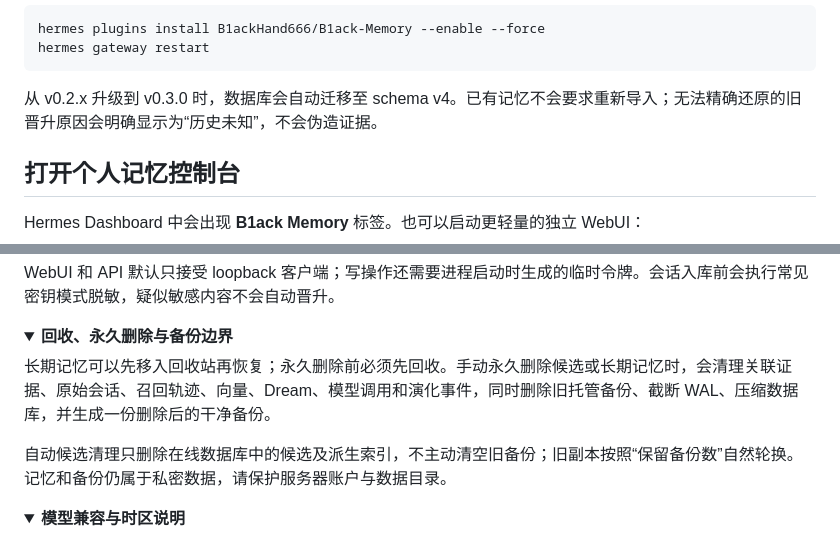
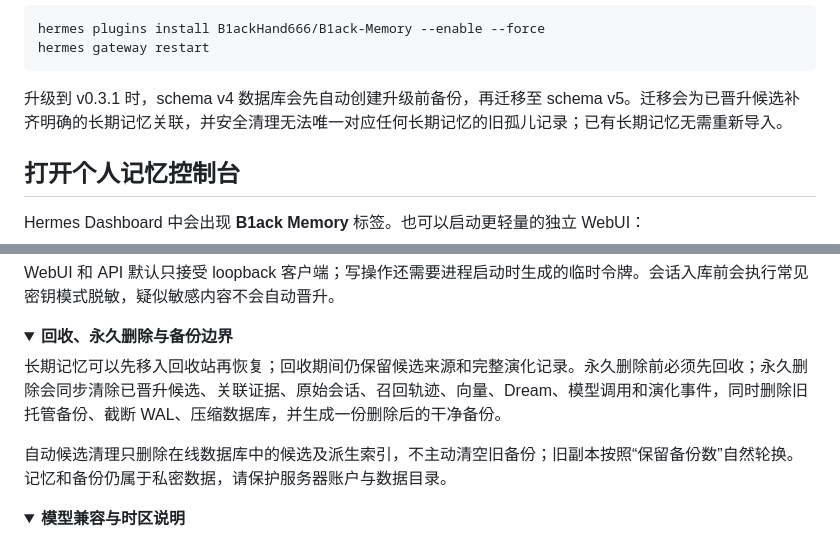
Before and after one commit to B1ackHand666/B1ack-Memory, a Markdown page: README.md, 2 parts joined by grey strips. Rendered like a GitHub page; folded sections open.

````diff
--- a/README.md
+++ b/README.md
@@ -88,7 +88,7 @@ hermes plugins install B1ackHand666/B1ack-Memory --enable --force
 hermes gateway restart
 ```
 
-从 v0.2.x 升级到 v0.3.0 时，数据库会自动迁移至 schema v4。已有记忆不会要求重新导入；无法精确还原的旧晋升原因会明确显示为“历史未知”，不会伪造证据。
+升级到 v0.3.1 时，schema v4 数据库会先自动创建升级前备份，再迁移至 schema v5。迁移会为已晋升候选补齐明确的长期记忆关联，并安全清理无法唯一对应任何长期记忆的旧孤儿记录；已有长期记忆无需重新导入。
 
 ## 打开个人记忆控制台
 
@@ -185,7 +188,7 @@ WebUI 和 API 默认只接受 loopback 客户端；写操作还需要进程启
 <details>
 <summary><strong>回收、永久删除与备份边界</strong></summary>
 
-长期记忆可以先移入回收站再恢复；永久删除前必须先回收。手动永久删除候选或长期记忆时，会清理关联证据、原始会话、召回轨迹、向量、Dream、模型调用和演化事件，同时删除旧托管备份、截断 WAL、压缩数据库，并生成一份删除后的干净备份。
+长期记忆可以先移入回收站再恢复；回收期间仍保留候选来源和完整演化记录。永久删除前必须先回收；永久删除会同步清除已晋升候选、关联证据、原始会话、召回轨迹、向量、Dream、模型调用和演化事件，同时删除旧托管备份、截断 WAL、压缩数据库，并生成一份删除后的干净备份。
 
 自动候选清理只删除在线数据库中的候选及派生索引，不主动清空旧备份；旧副本按照“保留备份数”自然轮换。记忆和备份仍属于私密数据，请保护服务器账户与数据目录。
 
````
Also changed, not shown: other parts of README.md (+6 -3 lines), AGENTS.md (+1 -0 lines), CHANGELOG.md (+22 -1 lines), screenshots/webui-candidates-v0.3.0.png (deleted), screenshots/webui-candidates-v0.3.1.png (added), screenshots/webui-evolution-v0.3.0.png (deleted), screenshots/webui-evolution-v0.3.1.png (added), 13 other files.
